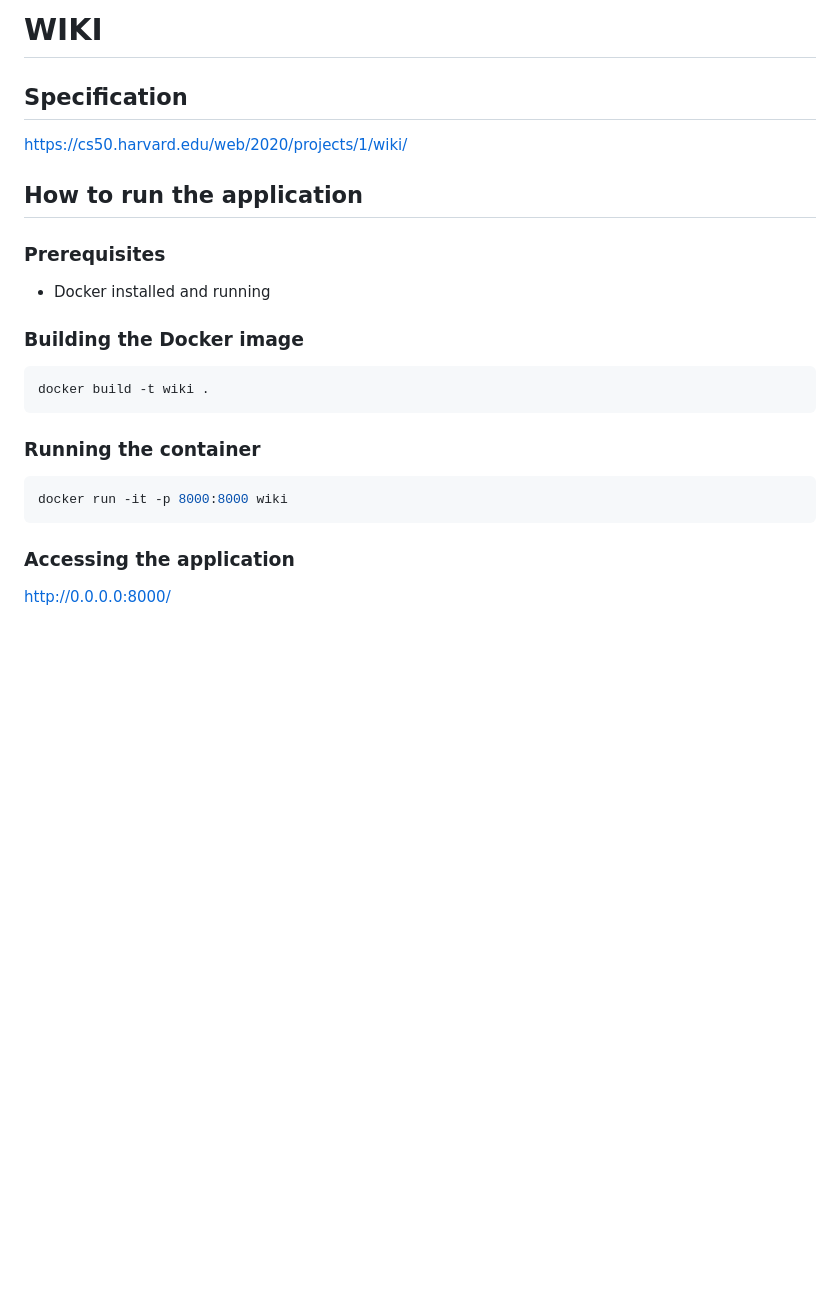
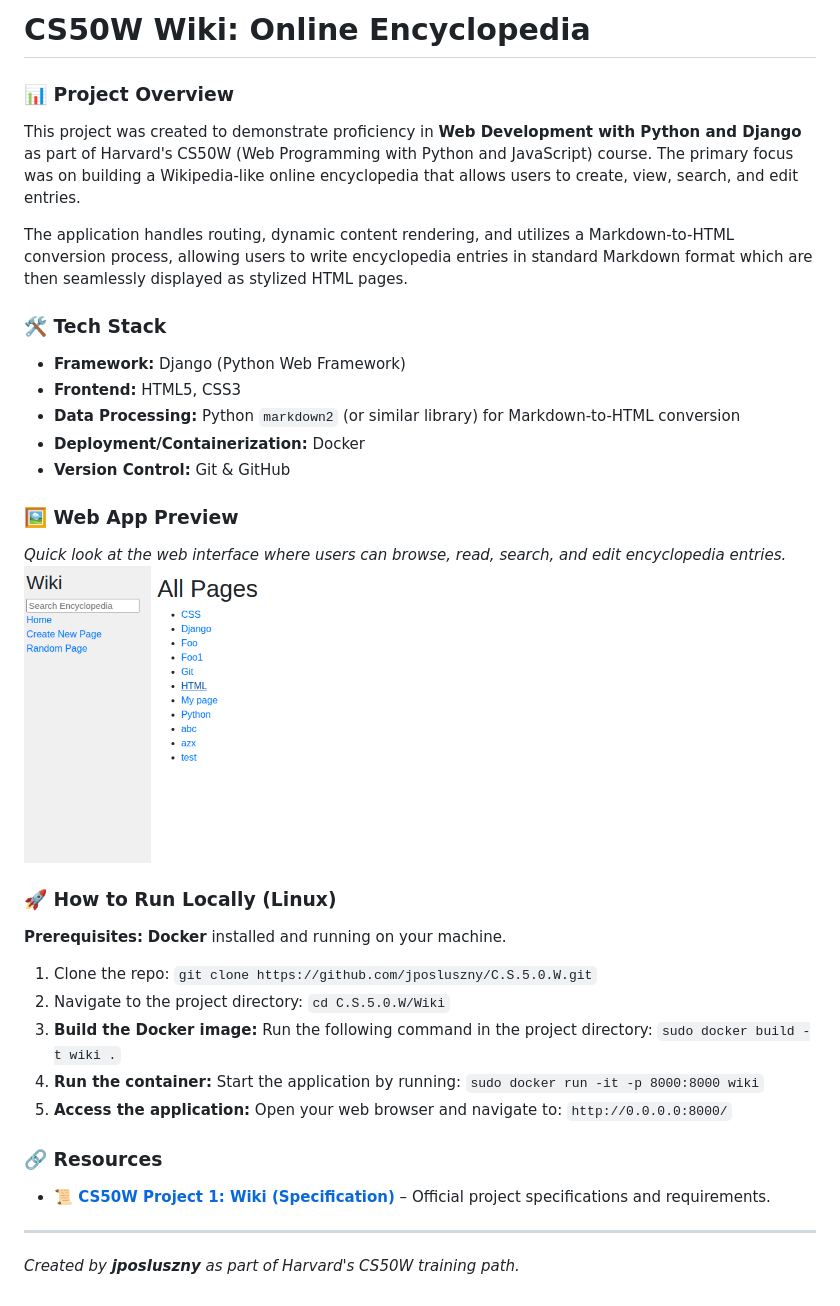
Before and after one commit to jposluszny/C.S.5.0.W, a Markdown page: Wiki/README.md, the part around the change. GitHub-like rendering; pictures changed too: Wiki/preview.png (added); blank space fills up the shorter version.

Commit message:
Docs: update README for Wiki project

````diff
--- a/Wiki/README.md
+++ b/Wiki/README.md
@@ -1,24 +1,35 @@
-# WIKI
+# CS50W Wiki: Online Encyclopedia
 
-## Specification
+### 📊 Project Overview
+This project was created to demonstrate proficiency in **Web Development with Python and Django** as part of Harvard's CS50W (Web Programming with Python and JavaScript) course. The primary focus was on building a Wikipedia-like online encyclopedia that allows users to create, view, search, and edit entries.
 
-https://cs50.harvard.edu/web/2020/projects/1/wiki/
+The application handles routing, dynamic content rendering, and utilizes a Markdown-to-HTML conversion process, allowing users to write encyclopedia entries in standard Markdown format which are then seamlessly displayed as stylized HTML pages.
 
-## How to run the application
+### 🛠️ Tech Stack
+* **Framework:** Django (Python Web Framework)
+* **Frontend:** HTML5, CSS3
+* **Data Processing:** Python `markdown2` (or similar library) for Markdown-to-HTML conversion
+* **Deployment/Containerization:** Docker
+* **Version Control:** Git & GitHub
 
-### Prerequisites
-* Docker installed and running
+### 🖼️ Web App Preview
+*Quick look at the web interface where users can browse, read, search, and edit encyclopedia entries.*
+![App Preview](preview.png)
 
-### Building the Docker image
-```bash
-docker build -t wiki .
-```
+### 🚀 How to Run Locally (Linux)
+**Prerequisites:**
+**Docker** installed and running on your machine.
+1. Clone the repo: `git clone https://github.com/jposluszny/C.S.5.0.W.git`
+2. Navigate to the project directory: `cd C.S.5.0.W/Wiki`
+3. **Build the Docker image:** Run the following command in the project directory:
+   `sudo docker build -t wiki .`
+4. **Run the container:** Start the application by running:
+   `sudo docker run -it -p 8000:8000 wiki`
+5. **Access the application:** Open your web browser and navigate to:
+   `http://0.0.0.0:8000/`
 
-### Running the container
+### 🔗 Resources
+* [**📜 CS50W Project 1: Wiki (Specification)**](https://cs50.harvard.edu/web/2020/projects/1/wiki/) – Official project specifications and requirements.
 
-```bash
-docker run -it -p 8000:8000 wiki
-```
-### Accessing the application
-
-http://0.0.0.0:8000/
+---
+*Created by **jposluszny** as part of Harvard's CS50W training path.*
````
